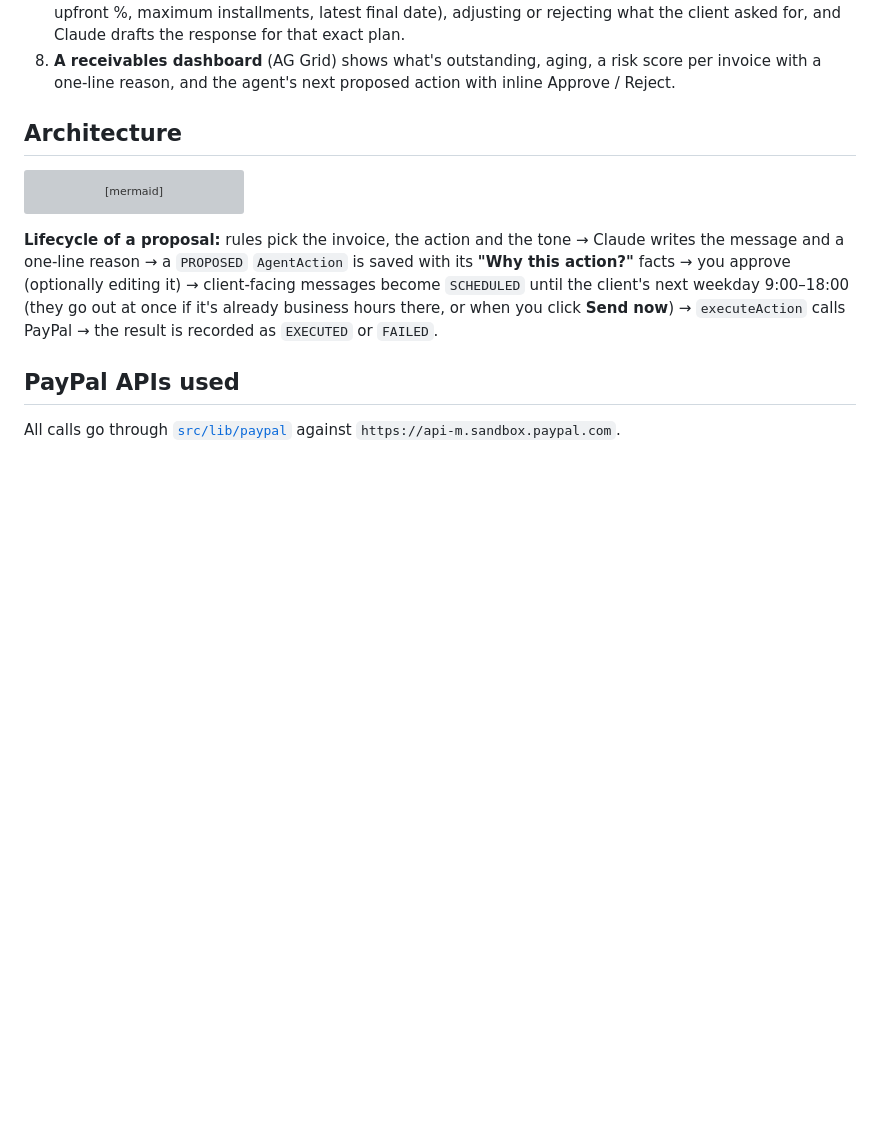
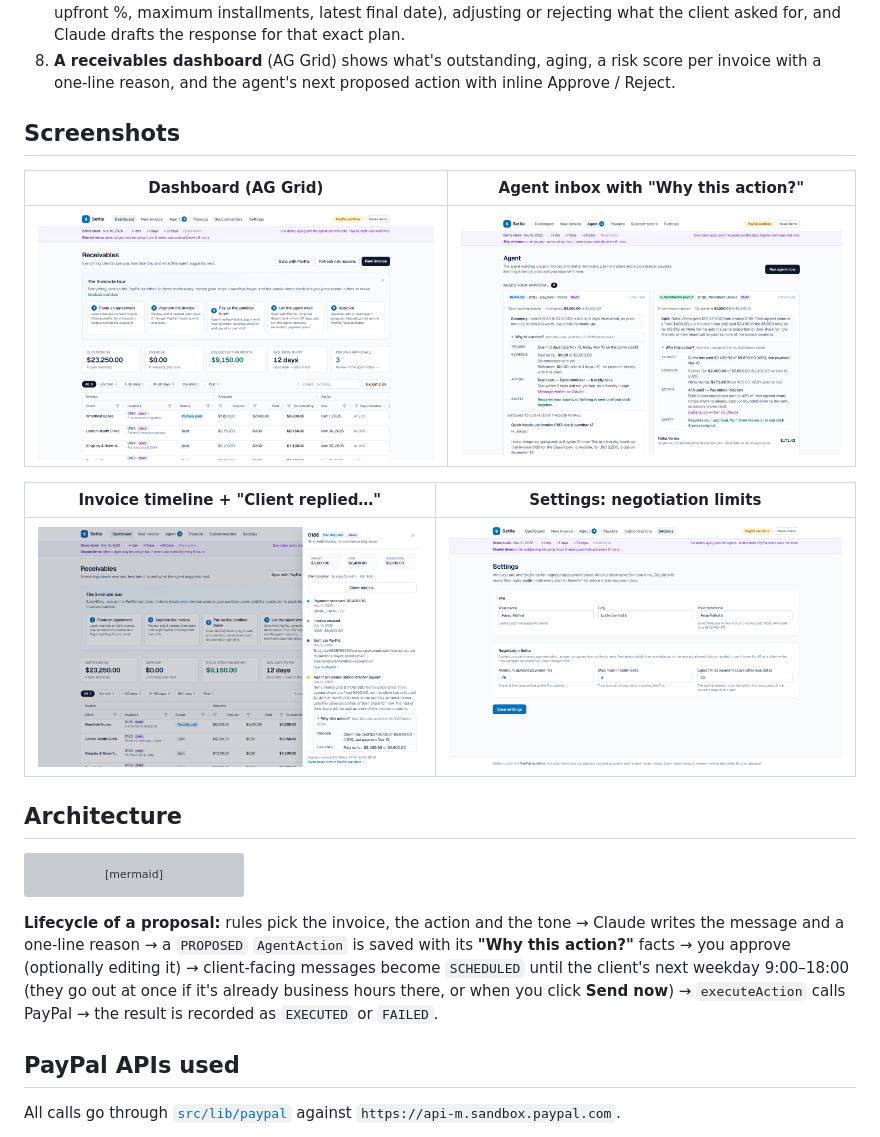
Before and after one commit to ravikantshukla/settle, a Markdown page: README.md, the part around the change. Rendered like a GitHub page; pictures changed too: docs/screenshots/1-dashboard.png (added), docs/screenshots/2-invoice-timeline.png (added), docs/screenshots/3-agent-inbox.png (added); blank space fills up the shorter version; grey boxes are pictures that could not be loaded.

Commit message:
Submission kit: Devpost field sheet, tools-used section, screenshots in README and gallery
Co-Authored-By: Claude Fable 5.1 <noreply@anthropic.com>

```diff
--- a/README.md
+++ b/README.md
@@ -47,6 +47,16 @@ quietly get written off because chasing them feels worse than losing the money.
    asked for, and Claude drafts the response for that exact plan.
 8. **A receivables dashboard** (AG Grid) shows what's outstanding, aging, a risk score per invoice with a
    one-line reason, and the agent's next proposed action with inline Approve / Reject.
+
+## Screenshots
+
+| Dashboard (AG Grid) | Agent inbox with "Why this action?" |
+|---|---|
+| ![Receivables dashboard](docs/screenshots/1-dashboard.png) | ![Agent inbox](docs/screenshots/3-agent-inbox.png) |
+
+| Invoice timeline + "Client replied…" | Settings: negotiation limits |
+|---|---|
+| ![Invoice timeline](docs/screenshots/2-invoice-timeline.png) | ![Settings](docs/screenshots/5-settings.png) |
 
 ## Architecture
 
```
Also changed, not shown: docs/devpost.md (+16 -0 lines), docs/submission.md (added, +116 -0 lines), docs/screenshots/4-new-invoice.png (added).
